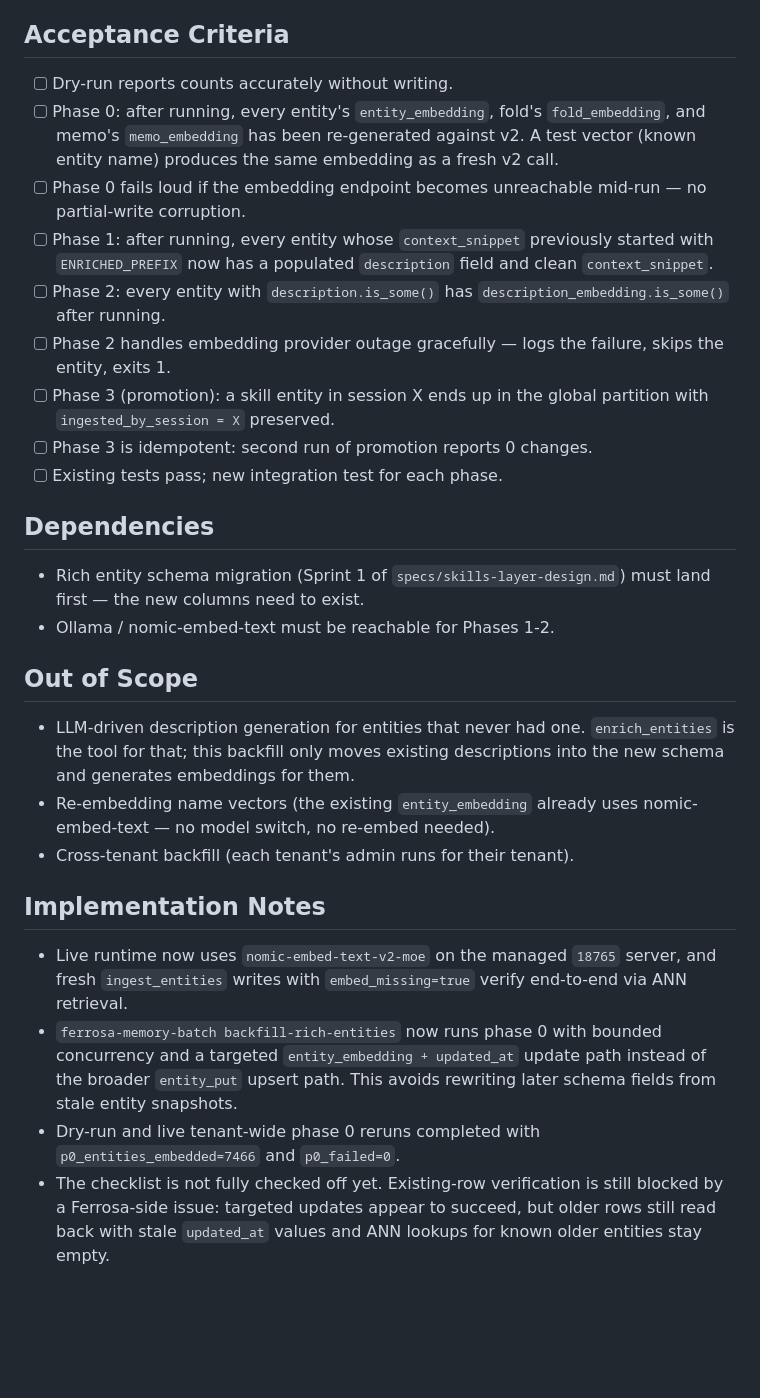
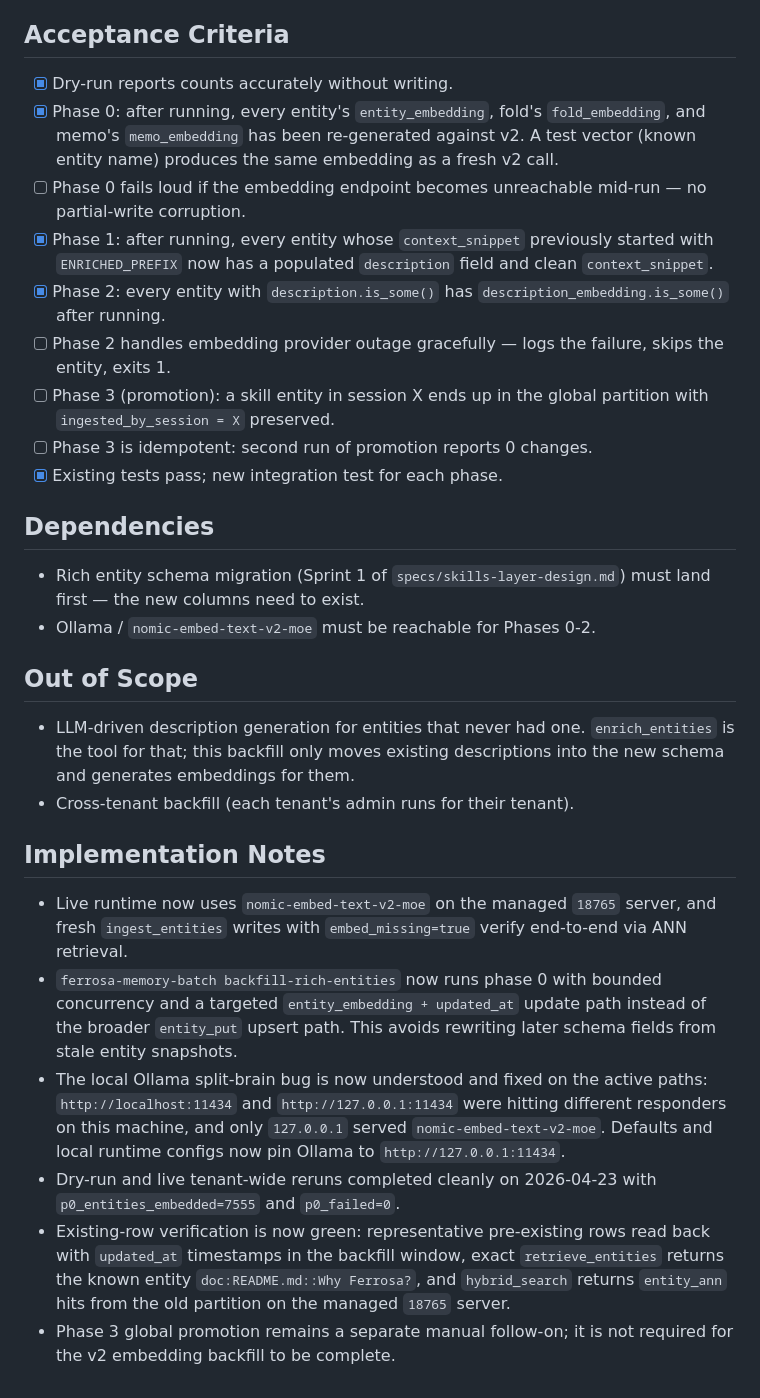
Before and after one commit to ferrosadb/ferrosa-memory, a Markdown page: specs/implemented/chore-entity-backfill-for-rich-schema.md, the part around the change. GitHub-like rendering; blank space fills up the shorter version.

```diff
--- a/specs/implemented/chore-entity-backfill-for-rich-schema.md
+++ b/specs/implemented/chore-entity-backfill-for-rich-schema.md
@@ -104,30 +104,31 @@ Per-entity progress at `debug` level; per-phase summary at `info`.
 
 ## Acceptance Criteria
 
-- [ ] Dry-run reports counts accurately without writing.
-- [ ] Phase 0: after running, every entity's `entity_embedding`, fold's `fold_embedding`, and memo's `memo_embedding` has been re-generated against v2. A test vector (known entity name) produces the same embedding as a fresh v2 call.
+- [x] Dry-run reports counts accurately without writing.
+- [x] Phase 0: after running, every entity's `entity_embedding`, fold's `fold_embedding`, and memo's `memo_embedding` has been re-generated against v2. A test vector (known entity name) produces the same embedding as a fresh v2 call.
 - [ ] Phase 0 fails loud if the embedding endpoint becomes unreachable mid-run — no partial-write corruption.
-- [ ] Phase 1: after running, every entity whose `context_snippet` previously started with `ENRICHED_PREFIX` now has a populated `description` field and clean `context_snippet`.
-- [ ] Phase 2: every entity with `description.is_some()` has `description_embedding.is_some()` after running.
+- [x] Phase 1: after running, every entity whose `context_snippet` previously started with `ENRICHED_PREFIX` now has a populated `description` field and clean `context_snippet`.
+- [x] Phase 2: every entity with `description.is_some()` has `description_embedding.is_some()` after running.
 - [ ] Phase 2 handles embedding provider outage gracefully — logs the failure, skips the entity, exits 1.
 - [ ] Phase 3 (promotion): a skill entity in session X ends up in the global partition with `ingested_by_session = X` preserved.
 - [ ] Phase 3 is idempotent: second run of promotion reports 0 changes.
-- [ ] Existing tests pass; new integration test for each phase.
+- [x] Existing tests pass; new integration test for each phase.
 
 ## Dependencies
 
 - Rich entity schema migration (Sprint 1 of `specs/skills-layer-design.md`) must land first — the new columns need to exist.
-- Ollama / nomic-embed-text must be reachable for Phases 1-2.
+- Ollama / `nomic-embed-text-v2-moe` must be reachable for Phases 0-2.
 
 ## Out of Scope
 
 - LLM-driven description generation for entities that never had one. `enrich_entities` is the tool for that; this backfill only moves existing descriptions into the new schema and generates embeddings for them.
-- Re-embedding name vectors (the existing `entity_embedding` already uses nomic-embed-text — no model switch, no re-embed needed).
 - Cross-tenant backfill (each tenant's admin runs for their tenant).
 
 ## Implementation Notes
 
 - Live runtime now uses `nomic-embed-text-v2-moe` on the managed `18765` server, and fresh `ingest_entities` writes with `embed_missing=true` verify end-to-end via ANN retrieval.
 - `ferrosa-memory-batch backfill-rich-entities` now runs phase 0 with bounded concurrency and a targeted `entity_embedding + updated_at` update path instead of the broader `entity_put` upsert path. This avoids rewriting later schema fields from stale entity snapshots.
-- Dry-run and live tenant-wide phase 0 reruns completed with `p0_entities_embedded=7466` and `p0_failed=0`.
-- The checklist is not fully checked off yet. Existing-row verification is still blocked by a Ferrosa-side issue: targeted updates appear to succeed, but older rows still read back with stale `updated_at` values and ANN lookups for known older entities stay empty.
+- The local Ollama split-brain bug is now understood and fixed on the active paths: `http://localhost:11434` and `http://127.0.0.1:11434` were hitting different responders on this machine, and only `127.0.0.1` served `nomic-embed-text-v2-moe`. Defaults and local runtime configs now pin Ollama to `http://127.0.0.1:11434`.
+- Dry-run and live tenant-wide reruns completed cleanly on 2026-04-23 with `p0_entities_embedded=7555` and `p0_failed=0`.
+- Existing-row verification is now green: representative pre-existing rows read back with `updated_at` timestamps in the backfill window, exact `retrieve_entities` returns the known entity `doc:README.md::Why Ferrosa?`, and `hybrid_search` returns `entity_ann` hits from the old partition on the managed `18765` server.
+- Phase 3 global promotion remains a separate manual follow-on; it is not required for the v2 embedding backfill to be complete.
```
Also changed, not shown: specs/project-plan.md (+3 -3 lines), specs/status.md (+4 -5 lines).
